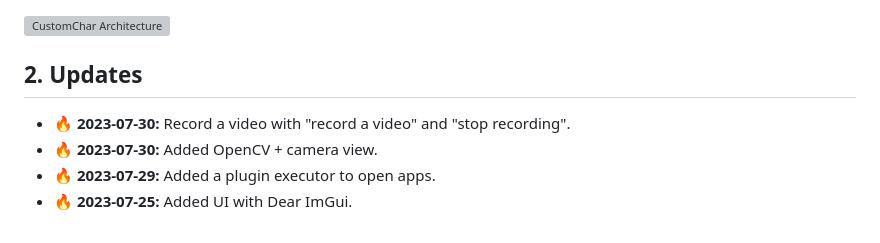
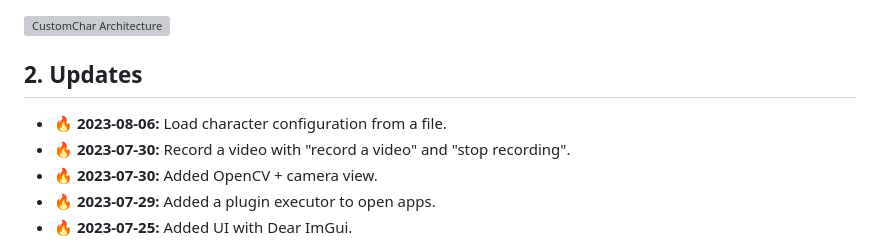
Before and after one commit to nrl-ai/CustomChar, a Markdown page: README.md, the part around the change. Rendered like a GitHub page; grey boxes are pictures that could not be loaded.

Commit message:
Load character config from file

```diff
--- a/README.md
+++ b/README.md
@@ -32,6 +32,7 @@ https://github.com/nrl-ai/CustomChar/assets/18329471/005a2d0f-df32-4493-a391-597
 
 ## 2. Updates
 
+- 🔥 **2023-08-06:** Load character configuration from a file.
 - 🔥 **2023-07-30:** Record a video with "record a video" and "stop recording".
 - 🔥 **2023-07-30:** Added OpenCV + camera view.
 - 🔥 **2023-07-29:** Added a plugin executor to open apps.
```
